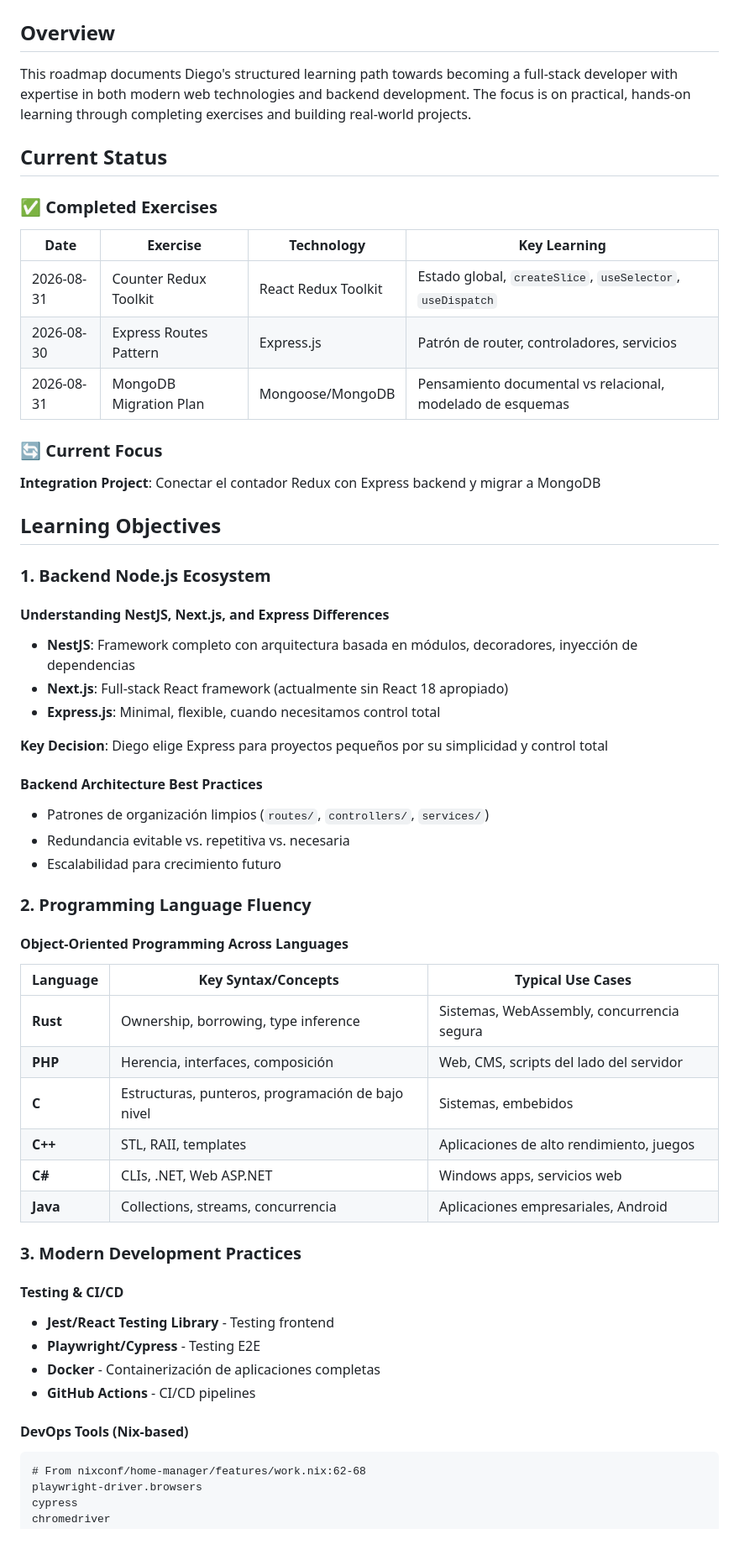
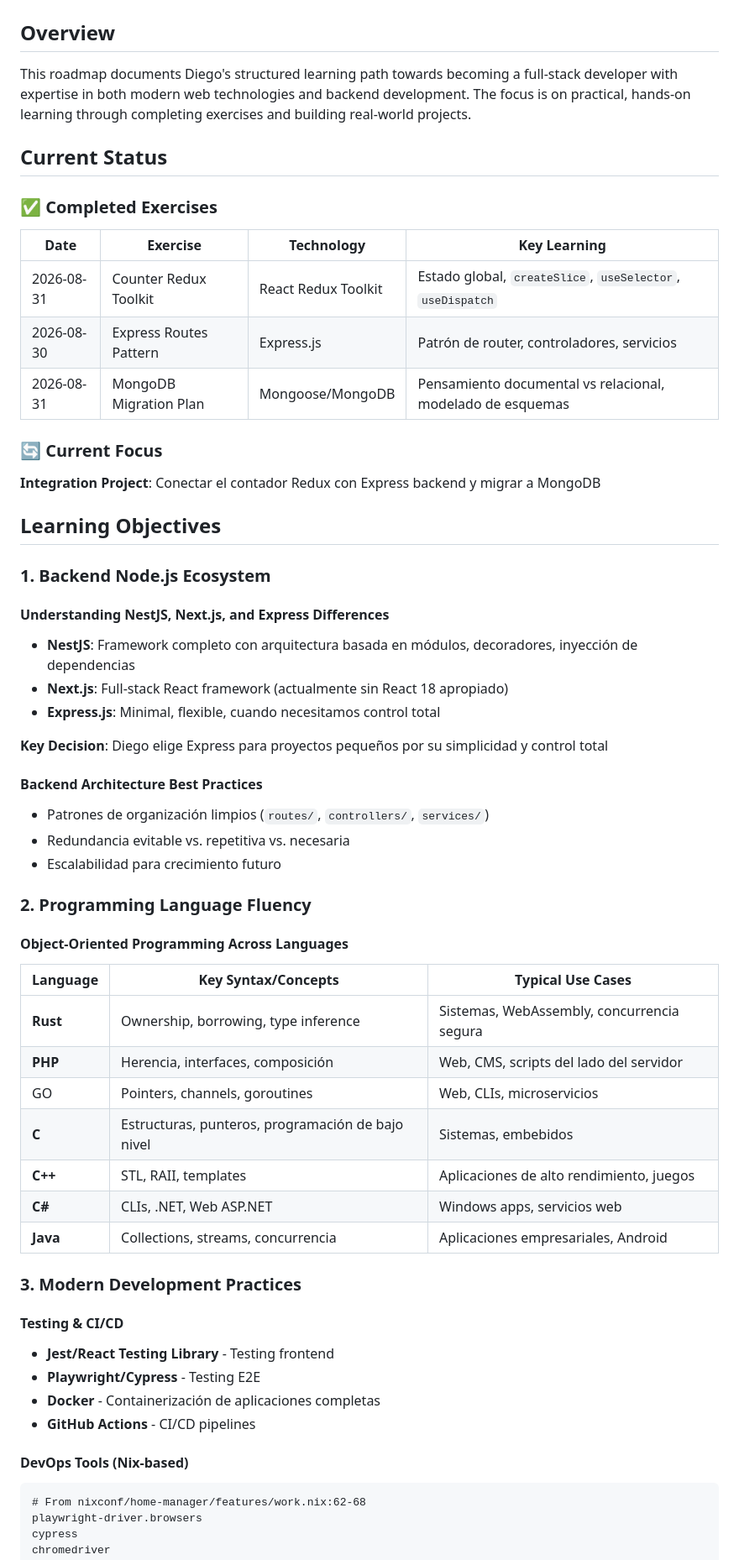
Before and after one commit to dhardi007/workspace, a Markdown page: learning-roadmap.md, the part around one of its changes. Shown at 84% size. GitHub-like rendering; blank space fills up the shorter version.

````diff
--- a/learning-roadmap.md
+++ b/learning-roadmap.md
@@ -1,19 +1,21 @@
 # Learning Roadmap - Diego's Full-Stack Development Journey
 
 ## Overview
+
 This roadmap documents Diego's structured learning path towards becoming a full-stack developer with expertise in both modern web technologies and backend development. The focus is on practical, hands-on learning through completing exercises and building real-world projects.
 
 ## Current Status
 
 ### ✅ Completed Exercises
 
-| Date | Exercise | Technology | Key Learning |
-|------|----------|------------|---------------|
-| 2026-08-31 | Counter Redux Toolkit | React Redux Toolkit | Estado global, `createSlice`, `useSelector`, `useDispatch` |
-| 2026-08-30 | Express Routes Pattern | Express.js | Patrón de router, controladores, servicios |
-| 2026-08-31 | MongoDB Migration Plan | Mongoose/MongoDB | Pensamiento documental vs relacional, modelado de esquemas |
+| Date       | Exercise               | Technology          | Key Learning                                               |
+| ---------- | ---------------------- | ------------------- | ---------------------------------------------------------- |
+| 2026-08-31 | Counter Redux Toolkit  | React Redux Toolkit | Estado global, `createSlice`, `useSelector`, `useDispatch` |
+| 2026-08-30 | Express Routes Pattern | Express.js          | Patrón de router, controladores, servicios                 |
+| 2026-08-31 | MongoDB Migration Plan | Mongoose/MongoDB    | Pensamiento documental vs relacional, modelado de esquemas |
 
 ### 🔄 Current Focus
+
 **Integration Project**: Conectar el contador Redux con Express backend y migrar a MongoDB
 
 ## Learning Objectives
@@ -21,6 +23,7 @@ This roadmap documents Diego's structured learning path towards becoming a full-
 ### 1. Backend Node.js Ecosystem
 
 #### Understanding NestJS, Next.js, and Express Differences
+
 - **NestJS**: Framework completo con arquitectura basada en módulos, decoradores, inyección de dependencias
 - **Next.js**: Full-stack React framework (actualmente sin React 18 apropiado)
 - **Express.js**: Minimal, flexible, cuando necesitamos control total
@@ -28,6 +31,7 @@ This roadmap documents Diego's structured learning path towards becoming a full-
 **Key Decision**: Diego elige Express para proyectos pequeños por su simplicidad y control total
 
 #### Backend Architecture Best Practices
+
 - Patrones de organización limpios (`routes/`, `controllers/`, `services/`)
 - Redundancia evitable vs. repetitiva vs. necesaria
 - Escalabilidad para crecimiento futuro
@@ -35,24 +39,28 @@ This roadmap documents Diego's structured learning path towards becoming a full-
 ### 2. Programming Language Fluency
 
 #### Object-Oriented Programming Across Languages
-| Language | Key Syntax/Concepts | Typical Use Cases |
-|----------|-------------------|------------------|
-| **Rust** | Ownership, borrowing, type inference | Sistemas, WebAssembly, concurrencia segura |
-| **PHP** | Herencia, interfaces, composición | Web, CMS, scripts del lado del servidor |
-| **C** | Estructuras, punteros, programación de bajo nivel | Sistemas, embebidos |
-| **C++** | STL, RAII, templates | Aplicaciones de alto rendimiento, juegos |
-| **C#** | CLIs, .NET, Web ASP.NET | Windows apps, servicios web |
-| **Java** | Collections, streams, concurrencia | Aplicaciones empresariales, Android |
+
+| Language | Key Syntax/Concepts                               | Typical Use Cases                          |
+| -------- | ------------------------------------------------- | ------------------------------------------ |
+| **Rust** | Ownership, borrowing, type inference              | Sistemas, WebAssembly, concurrencia segura |
+| **PHP**  | Herencia, interfaces, composición                 | Web, CMS, scripts del lado del servidor    |
+| GO       | Pointers, channels, goroutines                    | Web, CLIs, microservicios                  |
+| **C**    | Estructuras, punteros, programación de bajo nivel | Sistemas, embebidos                        |
+| **C++**  | STL, RAII, templates                              | Aplicaciones de alto rendimiento, juegos   |
+| **C#**   | CLIs, .NET, Web ASP.NET                           | Windows apps, servicios web                |
+| **Java** | Collections, streams, concurrencia                | Aplicaciones empresariales, Android        |
 
 ### 3. Modern Development Practices
 
 #### Testing & CI/CD
+
 - **Jest/React Testing Library** - Testing frontend
 - **Playwright/Cypress** - Testing E2E
 - **Docker** - Containerización de aplicaciones completas
 - **GitHub Actions** - CI/CD pipelines
 
 #### DevOps Tools (Nix-based)
+
 ```nix
 # From nixconf/home-manager/features/work.nix:62-68
 playwright-driver.browsers
````
Also changed, not shown: other parts of learning-roadmap.md (+54 -3 lines).
